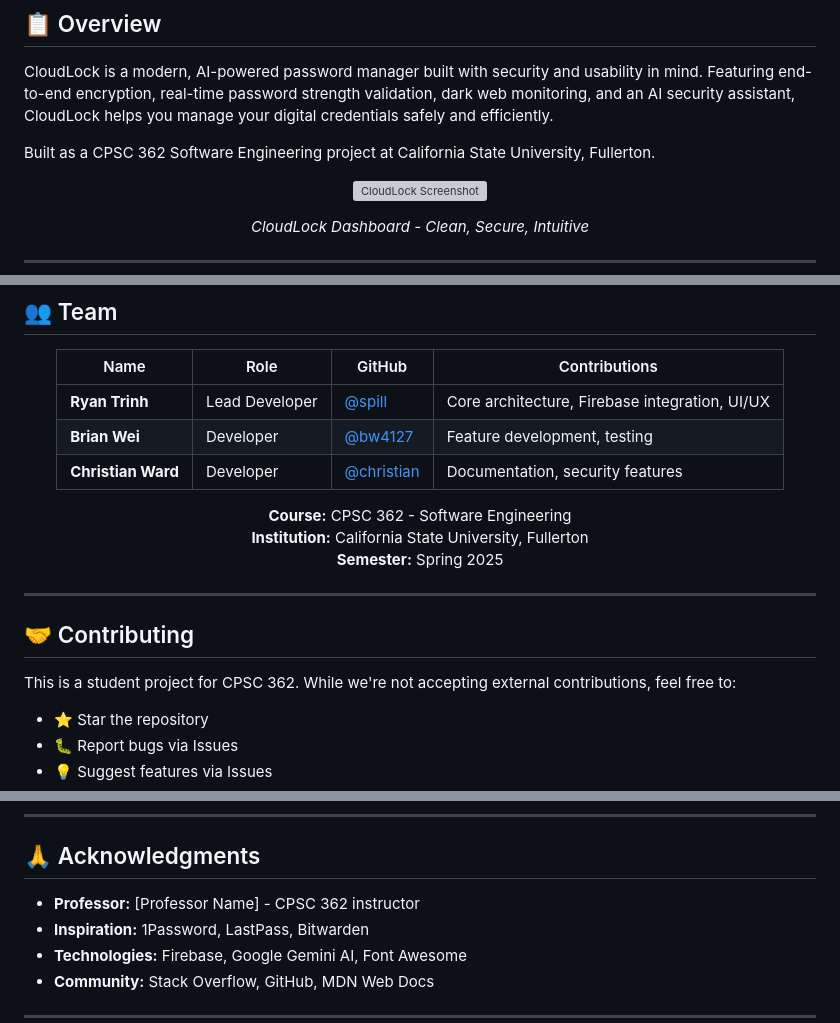
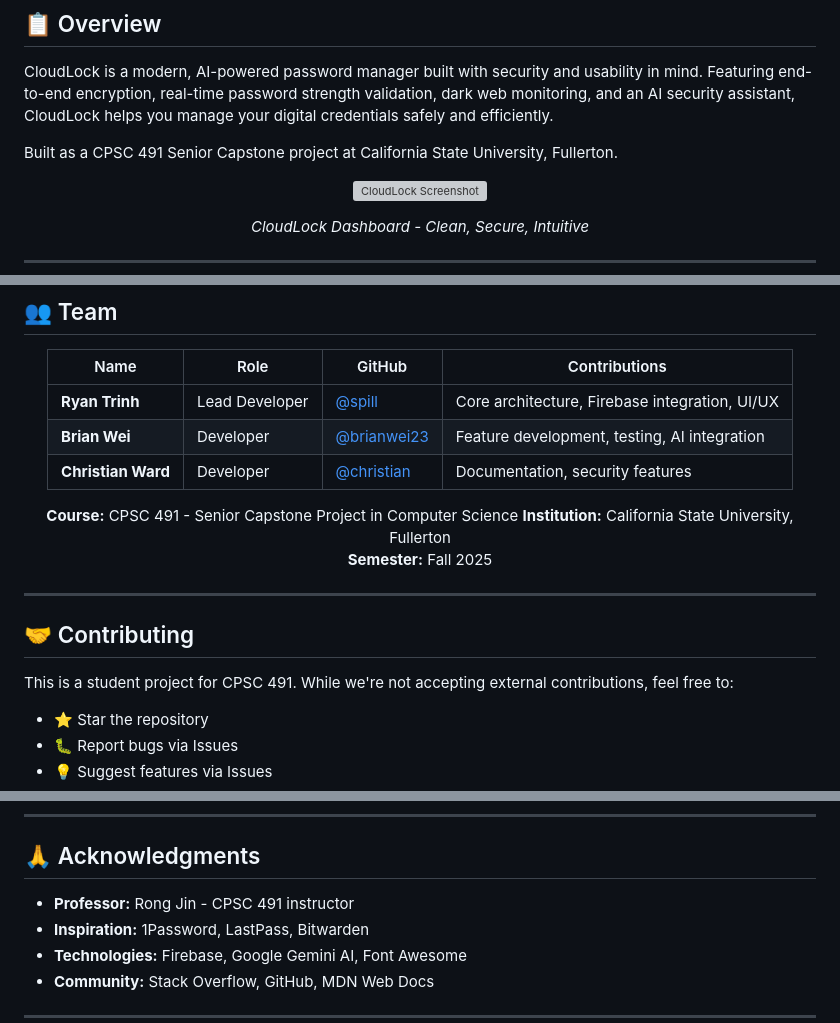
Before and after one commit to CloudLockApp/Cloudlock, a Markdown page: README.md, 3 parts joined by grey strips. Rendered like a GitHub page; grey boxes are pictures that could not be loaded.

Commit message:
Correcting some info

```diff
--- a/README.md
+++ b/README.md
@@ -18,7 +18,7 @@
 
 CloudLock is a modern, AI-powered password manager built with security and usability in mind. Featuring end-to-end encryption, real-time password strength validation, dark web monitoring, and an AI security assistant, CloudLock helps you manage your digital credentials safely and efficiently.
 
-Built as a CPSC 362 Software Engineering project at California State University, Fullerton.
+Built as a CPSC 491 Senior Capstone project at California State University, Fullerton.
 
 <div align="center">
 
@@ -269,12 +269,12 @@ cloudlock/
 | Name | Role | GitHub | Contributions |
 |------|------|--------|---------------|
 | **Ryan Trinh** | Lead Developer | [@spill](https://github.com/spill) | Core architecture, Firebase integration, UI/UX |
-| **Brian Wei** | Developer | [@bw4127](https://github.com/bw4127) | Feature development, testing |
+| **Brian Wei** | Developer | [@brianwei23](https://github.com/brianwei23) | Feature development, testing, AI integration |
 | **Christian Ward** | Developer | [@christian](https://github.com/christian) | Documentation, security features |
 
-**Course:** CPSC 362 - Software Engineering
+**Course:** CPSC 491 - Senior Capstone Project in Computer Science
 **Institution:** California State University, Fullerton
-**Semester:** Spring 2025
+**Semester:** Fall 2025
 
 </div>
 
@@ -282,7 +282,7 @@ cloudlock/
 
 ## 🤝 Contributing
 
-This is a student project for CPSC 362. While we're not accepting external contributions, feel free to:
+This is a student project for CPSC 491. While we're not accepting external contributions, feel free to:
 
 - ⭐ Star the repository
 - 🐛 Report bugs via Issues
@@ -299,7 +299,7 @@ This project is licensed under the MIT License - see the [LICENSE](LICENSE) file
 
 ## 🙏 Acknowledgments
 
-- **Professor:** [Professor Name] - CPSC 362 instructor
+- **Professor:** Rong Jin - CPSC 491 instructor
 - **Inspiration:** 1Password, LastPass, Bitwarden
 - **Technologies:** Firebase, Google Gemini AI, Font Awesome
 - **Community:** Stack Overflow, GitHub, MDN Web Docs
```
Also changed, not shown: other parts of README.md (+1 -1 lines).
